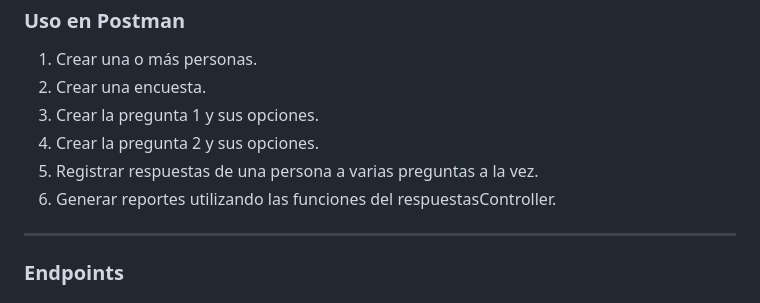
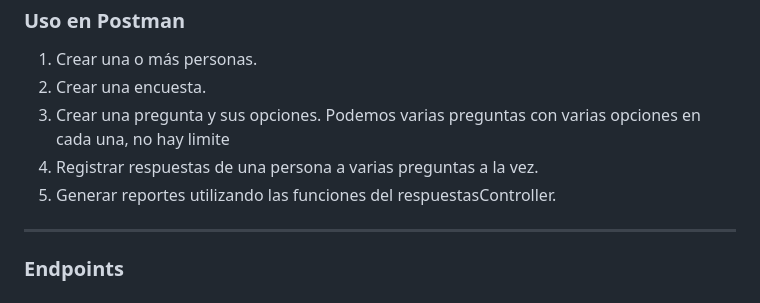
Before and after one commit to DanielMazza08/TC-EncuestasUniversidad, a Markdown page: README.md, the part around the change. Rendered like a GitHub page.

Commit message:
Corregido texto del README

```diff
--- a/README.md
+++ b/README.md
@@ -26,10 +26,9 @@
 
 1. Crear una o más personas.
 2. Crear una encuesta.
-3. Crear la pregunta 1 y sus opciones.
-4. Crear la pregunta 2 y sus opciones.
-5. Registrar respuestas de una persona a varias preguntas a la vez.
-6. Generar reportes utilizando las funciones del respuestasController.
+3. Crear una pregunta y sus opciones. Podemos varias preguntas con varias opciones en cada una, no hay limite
+4. Registrar respuestas de una persona a varias preguntas a la vez.
+5. Generar reportes utilizando las funciones del respuestasController.
 
 --------
 
```
